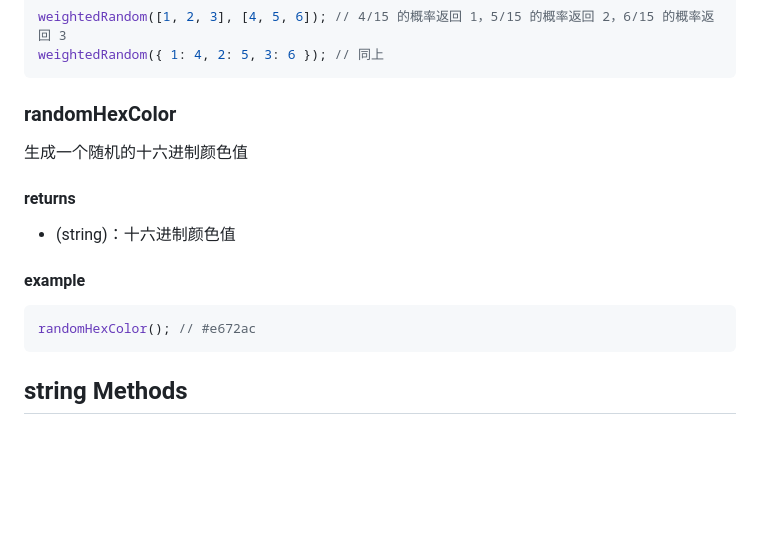
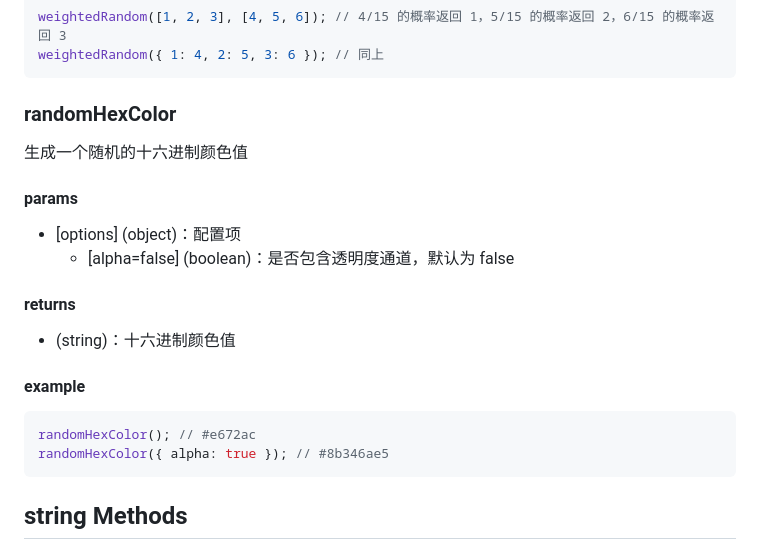
Before and after one commit to xiaotong-tong/xiaotong-tong.github.io, a Markdown page: xtt-utils-docs/index.md, the part around one of its changes. Rendered like a GitHub page; blank space fills up the shorter version.

````diff
--- a/xtt-utils-docs/index.md
+++ b/xtt-utils-docs/index.md
@@ -105,6 +105,11 @@ weightedRandom({ 1: 4, 2: 5, 3: 6 }); // 同上
 
 生成一个随机的十六进制颜色值
 
+#### params
+
+-   [options] (object)：配置项
+    -   [alpha=false] (boolean)：是否包含透明度通道，默认为 false
+
 #### returns
 
 -   (string)：十六进制颜色值
@@ -113,6 +118,7 @@ weightedRandom({ 1: 4, 2: 5, 3: 6 }); // 同上
 
 ```js
 randomHexColor(); // #e672ac
+randomHexColor({ alpha: true }); // #8b346ae5
 ```
 
 ## string Methods
````
Also changed, not shown: other parts of xtt-utils-docs/index.md (+111 -0 lines).
